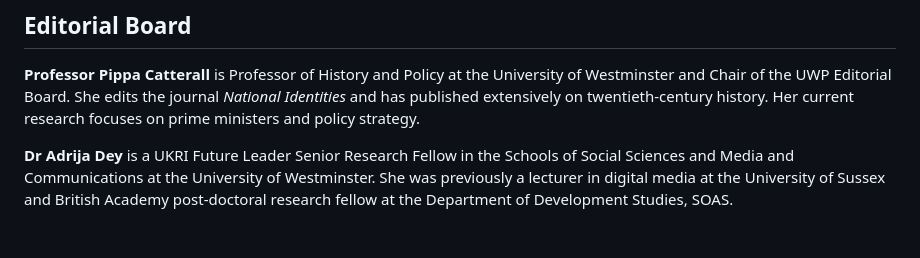
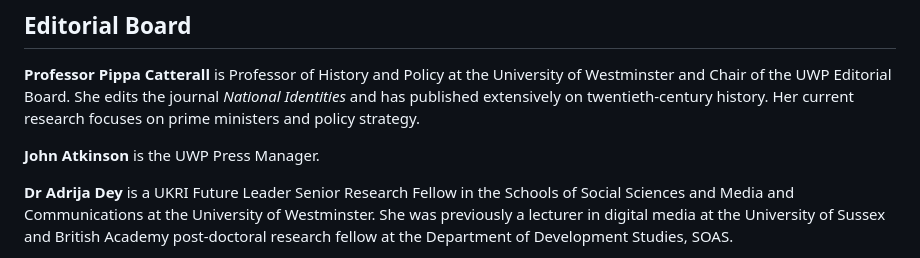
Before and after one commit to mlibrary/about-westminster, a Markdown page: src/content/governance.md, the part around the change. Rendered like a GitHub page; blank space fills up the shorter version.

Commit message:
Update Pages “governance”

```diff
--- a/src/content/governance.md
+++ b/src/content/governance.md
@@ -19,6 +19,8 @@ All UWP's publications are assessed via peer review using specialist expert advi
 
 **Professor Pippa Catterall** is Professor of History and Policy at the University of Westminster and Chair of the UWP Editorial Board. She edits the journal *National Identities* and has published extensively on twentieth-century history. Her current research focuses on prime ministers and policy strategy.
 
+**John Atkinson** is the UWP Press Manager.
+
 **Dr Adrija Dey** is a UKRI Future Leader Senior Research Fellow in the Schools of Social Sciences and Media and Communications at the University of Westminster. She was previously a lecturer in digital media at the University of Sussex and British Academy post-doctoral research fellow at the Department of Development Studies, SOAS.
 
 **Lisa McLaren** is Head of Library and Archives Service at University of Westminster. She was previously Deputy Director at the professional library association SCONUL and has worked as University Librarian at Southampton Solent University.
```
